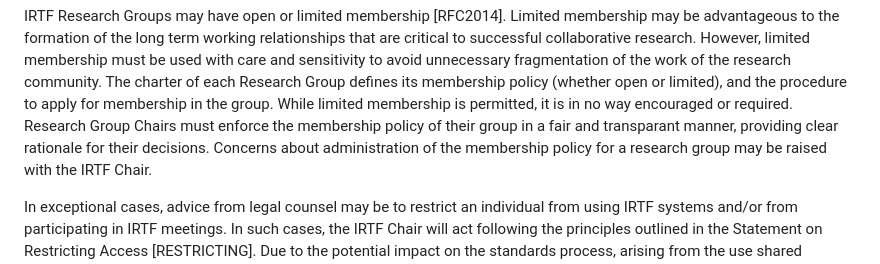
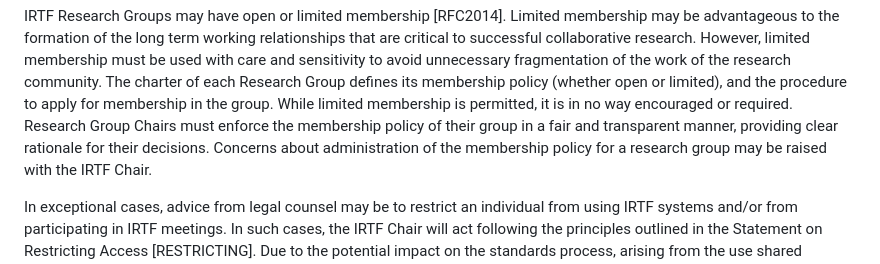
Before and after one commit to irtf-chair/code-of-coduct, a Markdown page: draft-perkins-irtf-code-of-conduct.md, the part around the change. Drawn GitHub-style.

Commit message:
Fix typo

```diff
--- a/draft-perkins-irtf-code-of-conduct.md
+++ b/draft-perkins-irtf-code-of-conduct.md
@@ -281,7 +281,7 @@ The charter of each Research Group defines its membership policy (whether
 open or limited), and the procedure to apply for membership in the group.
 While limited membership is permitted, it is in no way encouraged or required.
 Research Group Chairs must enforce the membership policy of their group in
-a fair and transparant manner, providing clear rationale for their decisions.
+a fair and transparent manner, providing clear rationale for their decisions.
 Concerns about administration of the membership policy for a research group
 may be raised with the IRTF Chair.
 
```
